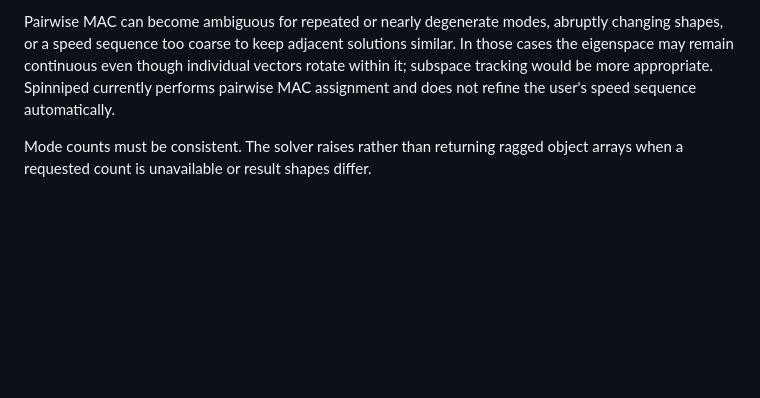
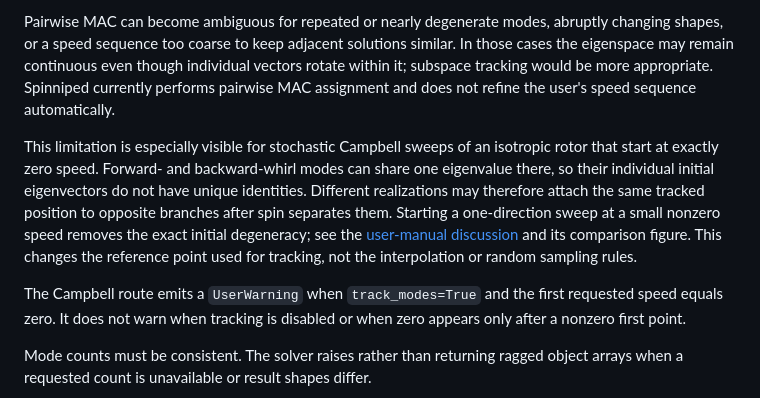
Before and after one commit to davidepisu9723/spinniped, a Markdown page: doc/reference-manual/10_solvers.md, the part around the change. Rendered like a GitHub page; blank space fills up the shorter version.

```diff
--- a/doc/reference-manual/10_solvers.md
+++ b/doc/reference-manual/10_solvers.md
@@ -221,6 +221,21 @@ though individual vectors rotate within it; subspace tracking would be more
 appropriate. Spinniped currently performs pairwise MAC assignment and does not
 refine the user's speed sequence automatically.
 
+This limitation is especially visible for stochastic Campbell sweeps of an
+isotropic rotor that start at exactly zero speed. Forward- and backward-whirl
+modes can share one eigenvalue there, so their individual initial eigenvectors
+do not have unique identities. Different realizations may therefore attach the
+same tracked position to opposite branches after spin separates them. Starting
+a one-direction sweep at a small nonzero speed removes the exact initial
+degeneracy; see the
+[user-manual discussion](../user-manual/06_analyses.md#starting-a-symmetric-stochastic-sweep-near-zero)
+and its comparison figure. This changes the reference point used for tracking,
+not the interpolation or random sampling rules.
+
+The Campbell route emits a `UserWarning` when `track_modes=True` and the
+first requested speed equals zero. It does not warn when tracking is disabled
+or when zero appears only after a nonzero first point.
+
 Mode counts must be consistent. The solver raises rather than returning ragged
 object arrays when a requested count is unavailable or result shapes differ.
 
```
Also changed, not shown: doc/user-manual/06_analyses.md (+40 -0 lines), doc/user-manual/08_examples_and_benchmarks.md (+11 -0 lines), doc/user-manual/images/stochastic_campbell_zero_speed_tracking.png (added), 5 other files.
